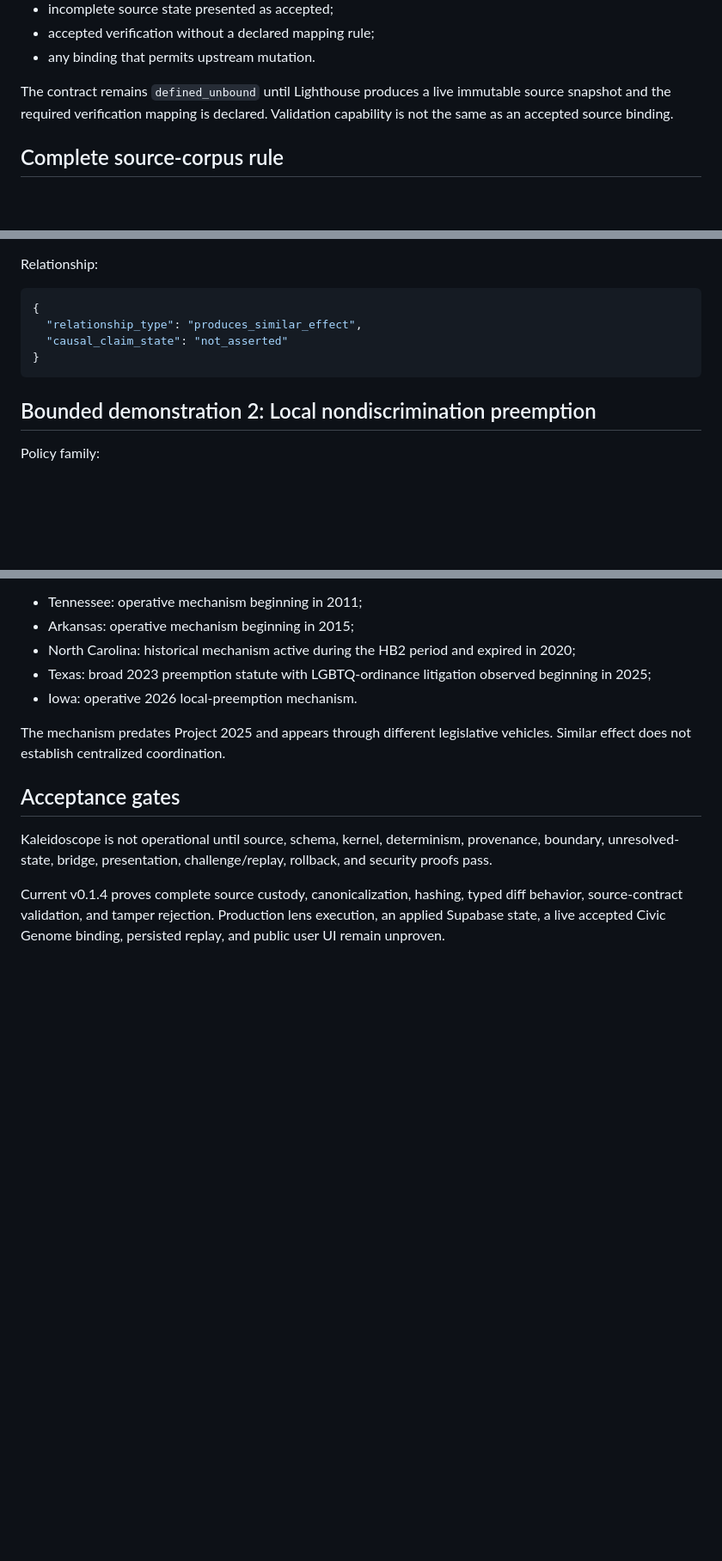
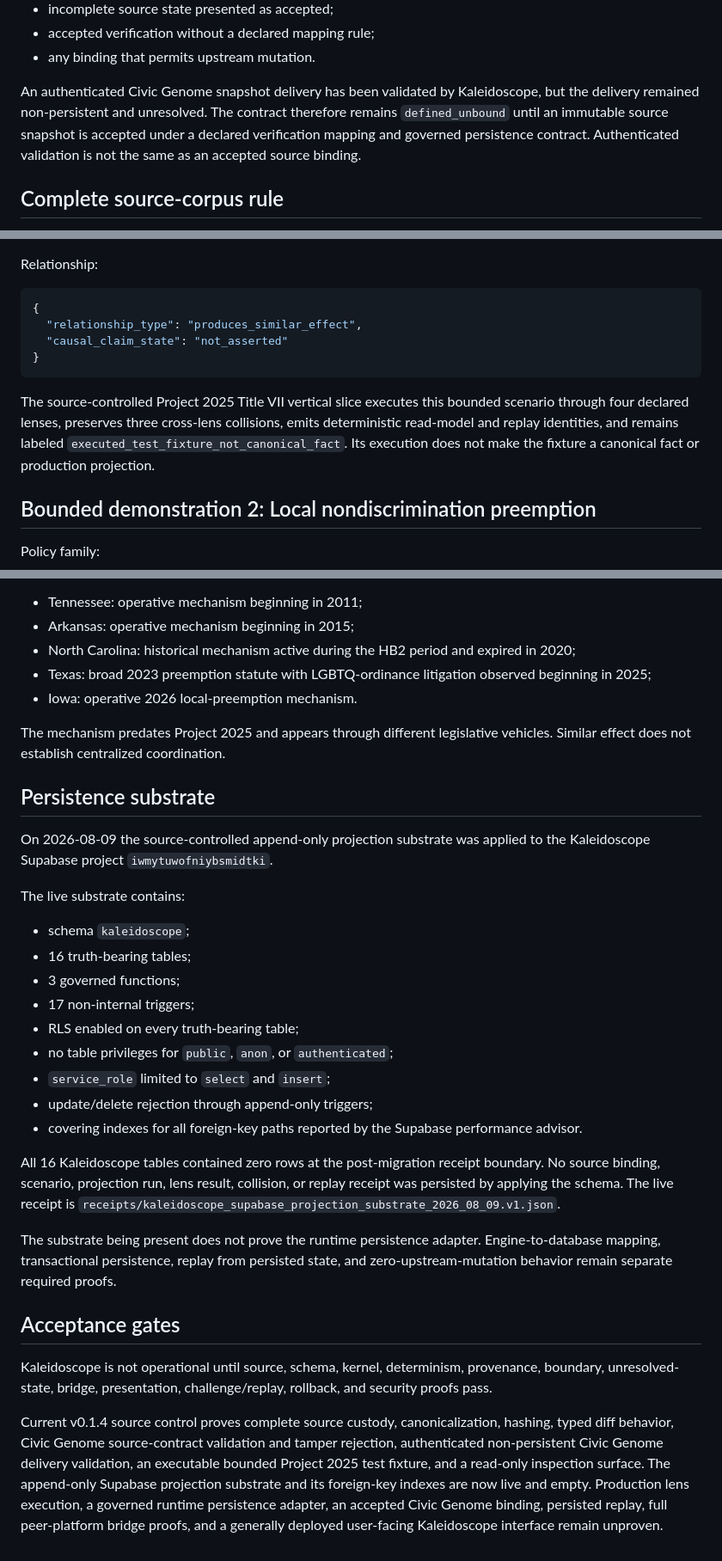
Before and after one commit to butlerajamesab-lab/Kaleidoscope, a Markdown page: FOUNDATION.md, 3 parts joined by grey strips. Shown at 86% size. Rendered like a GitHub page; blank space fills up the shorter version.

Commit message:
Reconcile foundation with live handoff and Supabase substrate

````diff
--- a/FOUNDATION.md
+++ b/FOUNDATION.md
@@ -114,7 +114,7 @@ The consumer rejects:
 - accepted verification without a declared mapping rule;
 - any binding that permits upstream mutation.
 
-The contract remains `defined_unbound` until Lighthouse produces a live immutable source snapshot and the required verification mapping is declared. Validation capability is not the same as an accepted source binding.
+An authenticated Civic Genome snapshot delivery has been validated by Kaleidoscope, but the delivery remained non-persistent and unresolved. The contract therefore remains `defined_unbound` until an immutable source snapshot is accepted under a declared verification mapping and governed persistence contract. Authenticated validation is not the same as an accepted source binding.
 
 ## Complete source-corpus rule
 
@@ -244,6 +244,8 @@ Relationship:
 }
 ```
 
+The source-controlled Project 2025 Title VII vertical slice executes this bounded scenario through four declared lenses, preserves three cross-lens collisions, emits deterministic read-model and replay identities, and remains labeled `executed_test_fixture_not_canonical_fact`. Its execution does not make the fixture a canonical fact or production projection.
+
 ## Bounded demonstration 2: Local nondiscrimination preemption
 
 Policy family:
@@ -262,8 +264,28 @@ The source-defined family presently includes:
 
 The mechanism predates Project 2025 and appears through different legislative vehicles. Similar effect does not establish centralized coordination.
 
+## Persistence substrate
+
+On 2026-08-09 the source-controlled append-only projection substrate was applied to the Kaleidoscope Supabase project `iwmytuwofniybsmidtki`.
+
+The live substrate contains:
+
+- schema `kaleidoscope`;
+- 16 truth-bearing tables;
+- 3 governed functions;
+- 17 non-internal triggers;
+- RLS enabled on every truth-bearing table;
+- no table privileges for `public`, `anon`, or `authenticated`;
+- `service_role` limited to `select` and `insert`;
+- update/delete rejection through append-only triggers;
+- covering indexes for all foreign-key paths reported by the Supabase performance advisor.
+
+All 16 Kaleidoscope tables contained zero rows at the post-migration receipt boundary. No source binding, scenario, projection run, lens result, collision, or replay receipt was persisted by applying the schema. The live receipt is `receipts/kaleidoscope_supabase_projection_substrate_2026_08_09.v1.json`.
+
+The substrate being present does not prove the runtime persistence adapter. Engine-to-database mapping, transactional persistence, replay from persisted state, and zero-upstream-mutation behavior remain separate required proofs.
+
 ## Acceptance gates
 
 Kaleidoscope is not operational until source, schema, kernel, determinism, provenance, boundary, unresolved-state, bridge, presentation, challenge/replay, rollback, and security proofs pass.
 
-Current v0.1.4 proves complete source custody, canonicalization, hashing, typed diff behavior, source-contract validation, and tamper rejection. Production lens execution, an applied Supabase state, a live accepted Civic Genome binding, persisted replay, and public user UI remain unproven.
+Current v0.1.4 source control proves complete source custody, canonicalization, hashing, typed diff behavior, Civic Genome source-contract validation and tamper rejection, authenticated non-persistent Civic Genome delivery validation, an executable bounded Project 2025 test fixture, and a read-only inspection surface. The append-only Supabase projection substrate and its foreign-key indexes are now live and empty. Production lens execution, a governed runtime persistence adapter, an accepted Civic Genome binding, persisted replay, full peer-platform bridge proofs, and a generally deployed user-facing Kaleidoscope interface remain unproven.
````
